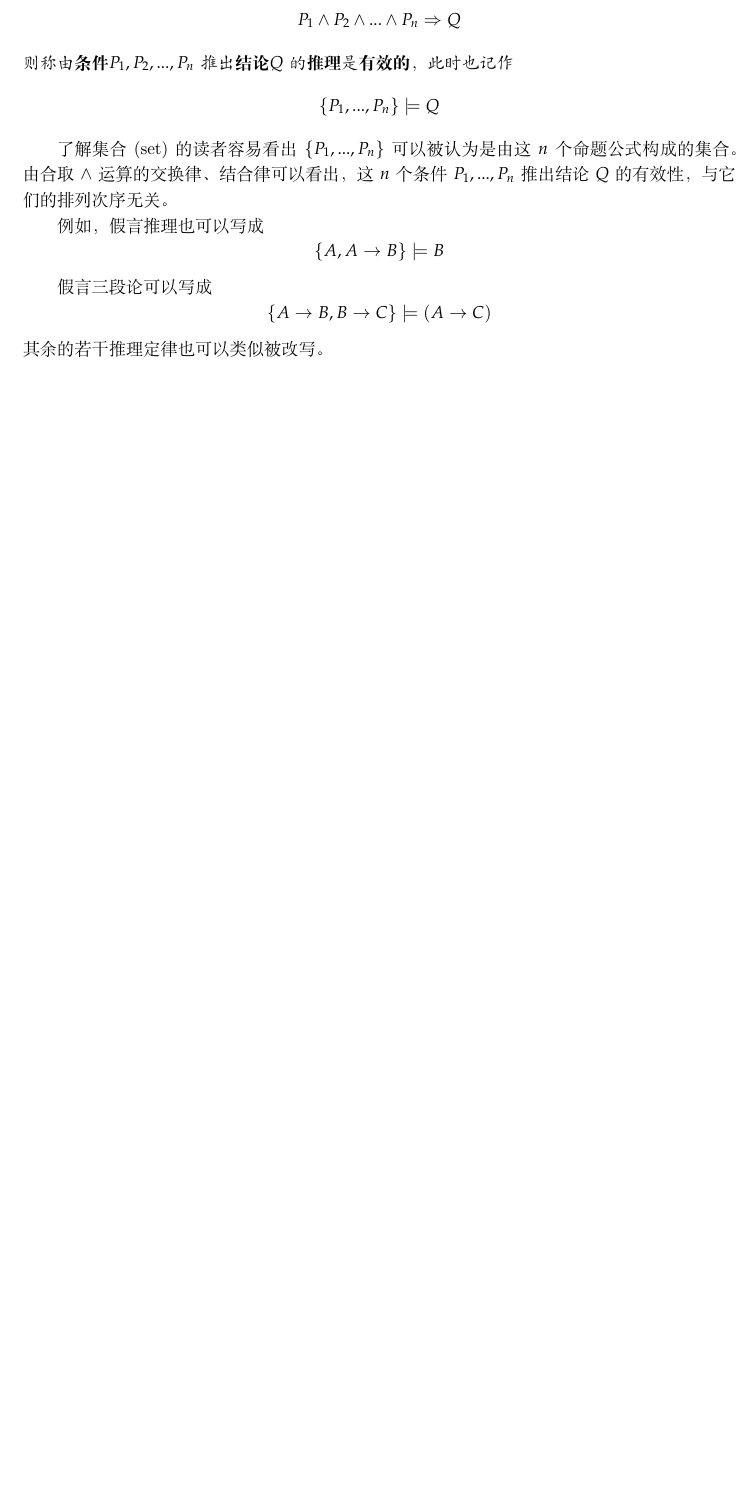
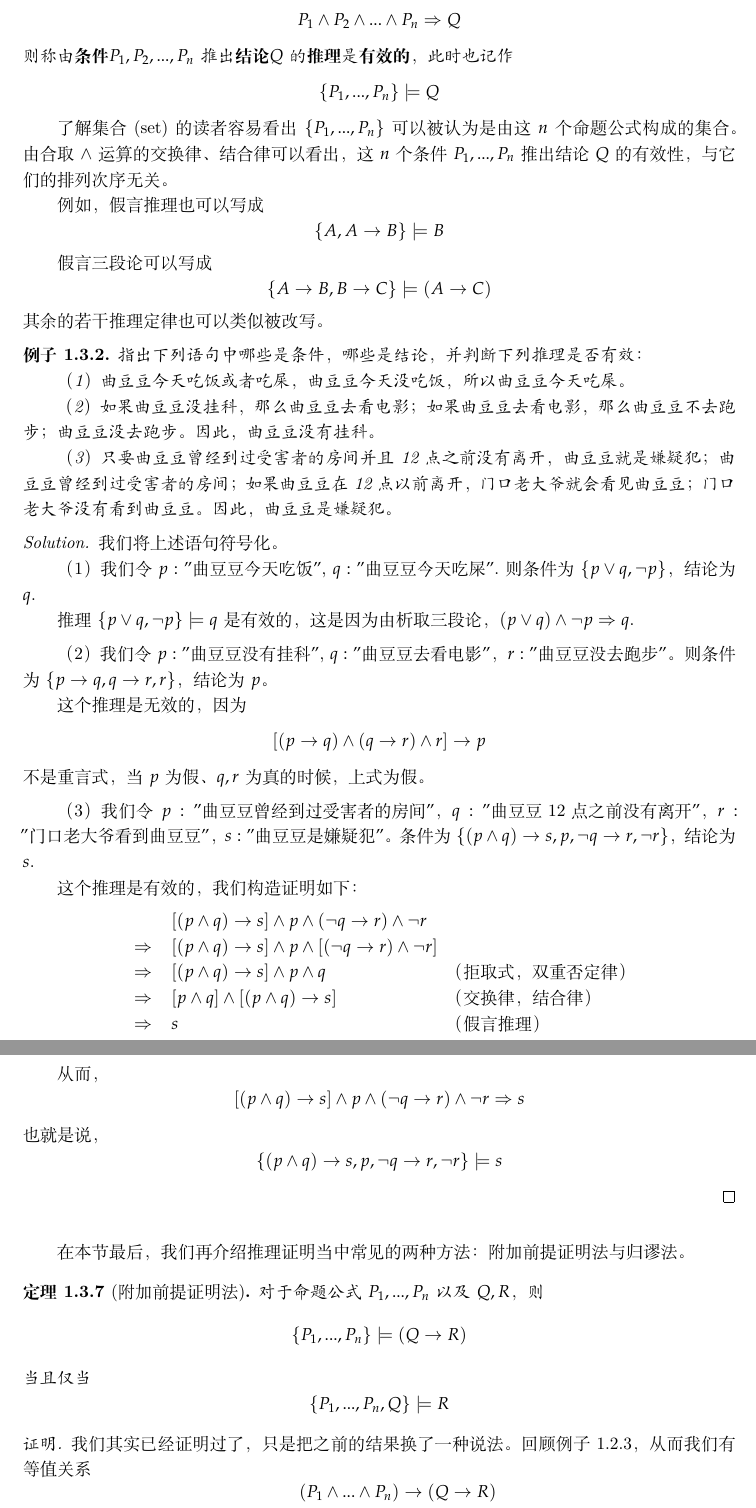
Before and after one commit to leonardle/Qu-Doudou-Project, a LaTeX paper (Lecture notes.tex, which reads chapter/Ch1.tex): part of page 23 of 33 before the commit and two parts of pages 23 and 24 of 34 after it, the two joined at a grey line, cut so that both start at the same text, the shorter picture padded with empty space. Compiled offline with XeLaTeX.

Commit message:
推理的有效性，附加前提与归谬法

```diff
--- a/chapter/Ch1.tex
+++ b/chapter/Ch1.tex
@@ -1395,3 +1400,90 @@ $$\{A\rightarrow B,B\rightarrow C\}
 \models(A\rightarrow C)$$
 其余的若干推理定律也可以类似被改写。
 
+\begin{example}指出下列语句中哪些是条件，
+哪些是结论，并判断下列推理是否有效：
+
+（1）曲豆豆今天吃饭或者吃屎，
+曲豆豆今天没吃饭，所以曲豆豆今天吃屎。
+
+（2）如果曲豆豆没挂科，那么曲豆豆去看电影；
+如果曲豆豆去看电影，那么曲豆豆不去跑步；
+曲豆豆没去跑步。因此，曲豆豆没有挂科。
+
+（3）只要曲豆豆曾经到过受害者的房间并且12点之前没有离开，
+曲豆豆就是嫌疑犯；曲豆豆曾经到过受害者的房间；
+如果曲豆豆在12点以前离开，
+门口老大爷就会看见曲豆豆；门口老大爷没有看到曲豆豆。
+因此，曲豆豆是嫌疑犯。
+\end{example}
+
+\begin{proof}[Solution]我们将上述语句符号化。
+
+（1）我们令$p:"\text{曲豆豆今天吃饭}"$,
+$q:"\text{曲豆豆今天吃屎}"$.则条件为
+$\{p\vee q,\neg p\}$，结论为$q$.
+
+推理$\{p\vee q,\neg p\}\models q$是有效的，这是因为
+由析取三段论，$(p\vee q)\wedge\neg p\Rightarrow q$.\vs
+
+（2）我们令$p:"\text{曲豆豆没有挂科}"$,
+$q:"\text{曲豆豆去看电影}"$，
+$r:"\text{曲豆豆没去跑步}"$。
+则条件为$\{p\rightarrow q,q\rightarrow r,r\}$，
+结论为$p$。
+
+这个推理是无效的，因为
+$$[(p\rightarrow q)\wedge
+(q\rightarrow r)\wedge r]\rightarrow p$$
+不是重言式，当$p$为假、$q,r$为真的时候，上式为假。\vs
+
+（3）我们令$p:"\text{曲豆豆曾经到过受害者的房间}"$，
+$q:"\text{曲豆豆12点之前没有离开}"$，
+$r:"\text{门口老大爷看到曲豆豆}"$，
+$s:"\text{曲豆豆是嫌疑犯}"$。
+条件为$\{(p\wedge q)\rightarrow s,p,\neg q\rightarrow r,\neg r\}$，
+结论为$s$.
+
+这个推理是有效的，我们构造证明如下：
+$$\begin{tabular}{cll}
+&$[(p\wedge q)\rightarrow s]\wedge p\wedge
+(\neg q\rightarrow r)\wedge\neg r$&\\
+
+$\Rightarrow$&$[(p\wedge q)\rightarrow s]\wedge p\wedge
+[(\neg q\rightarrow r)\wedge\neg r]$&\\
+
+$\Rightarrow$&$[(p\wedge q)\rightarrow s]\wedge p\wedge
+q$&（拒取式，双重否定律）\\
+
+$\Rightarrow$&$[p\wedge q]\wedge[(p\wedge q)\rightarrow s]$
+&（交换律，结合律）\\
+
+$\Rightarrow$&$s$&（假言推理）\\
+\end{tabular}$$
+
+从而，$$[(p\wedge q)\rightarrow s]\wedge p\wedge
+(\neg q\rightarrow r)\wedge\neg r\Rightarrow s$$
+也就是说，
+$$\{(p\wedge q)\rightarrow s,p,
+\neg q\rightarrow r,\neg r\}\models s$$
+\end{proof}\vsp
+
+在本节最后，我们再介绍推理证明当中常见的两种方法：
+附加前提证明法与归谬法。
+
+\begin{thm}[附加前提证明法]
+对于命题公式$P_1,...,P_n$以及$Q,R$，则
+$$\{P_1,...,P_n\}\models(Q\rightarrow R)$$
+当且仅当
+$$\{P_1,...,P_n,Q\}\models R$$
+\end{thm}
+
+\begin{proof}
+我们其实已经证明过了，
+只是把之前的结果换了一种说法。
+回顾例子\ref{fujia-qianti}，从而我们有等值关系
+$$\begin{tabular}{cl}
+&$(P_1\wedge...\wedge P_n)\rightarrow(Q\rightarrow R)$\\
+$\Leftrightarrow$&
+$(P_1\wedge...\wedge P_n)\wedge Q\rightarrow R)$
+\end{tabular}$$
```
Also changed, not shown: chapter/Ch1.tex (30 more changed lines).
